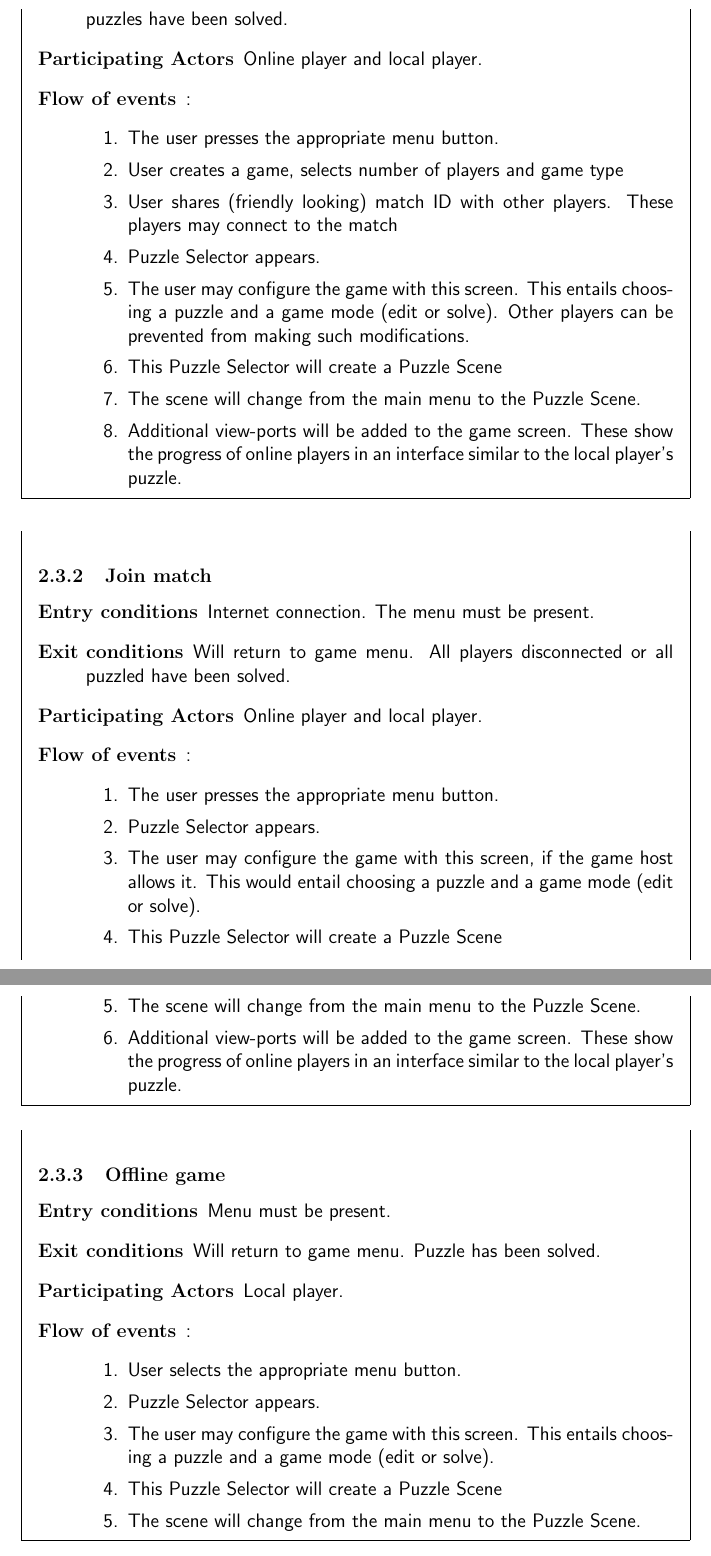
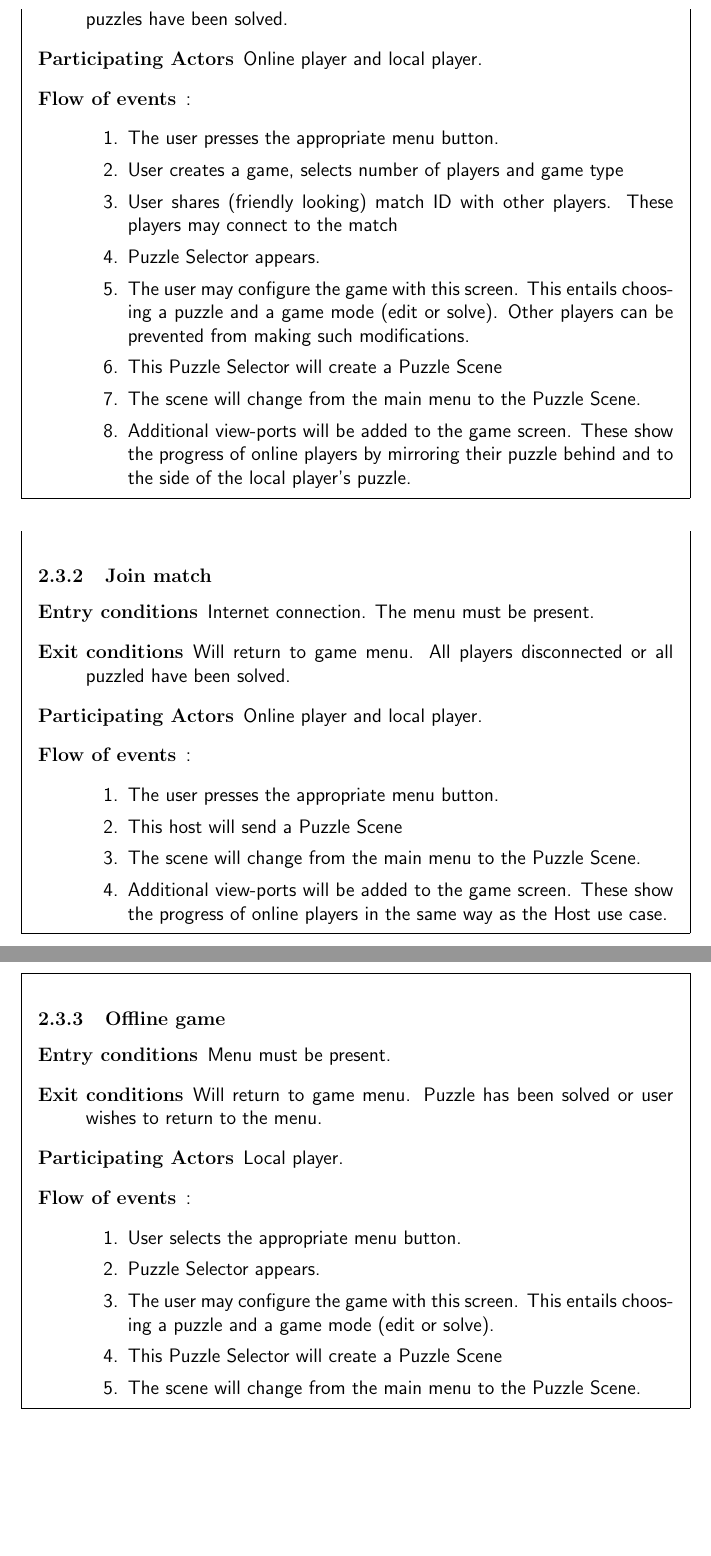
Before and after one commit to GameWizards/final-report, a LaTeX document (team5-final-report.tex): two parts of pages 5 and 6 of 36, joined at a grey line, cut so that both start at the same text, the shorter picture padded with empty space. Compiled offline with pdfLaTeX.

Commit message:
must update use cases

```diff
--- a/team5-final-report.tex
+++ b/team5-final-report.tex
@@ -110,8 +110,8 @@ Anttris will follow industry standards meaning that it needs to look visually pl
                 \item The scene will change from the main menu to the Puzzle
                     Scene.
                 \item Additional view-ports will be added to the game screen.
-                These show the progress of online players in an interface
-                similar to the local player's puzzle.
+                These show the progress of online players by mirroring their
+                puzzle behind and to the side of the local player's puzzle.
 
             \end{enumerate}
     \end{description}
@@ -127,16 +127,13 @@ Anttris will follow industry standards meaning that it needs to look visually pl
         \item[Flow of events]:
             \begin{enumerate}
                 \item The user presses the appropriate menu button.
-                \item Puzzle Selector appears.
-                \item The user may configure the game with this screen, if
-                    the game host allows it. This would
-                    entail choosing a puzzle and a game mode (edit or solve).
-                \item This Puzzle Selector will create a Puzzle Scene
+% NOPE could not complete. must receive map from host and not through puzzle selector
+                \item This host will send a Puzzle Scene
                 \item The scene will change from the main menu to the Puzzle
                     Scene.
                 \item Additional view-ports will be added to the game screen.
-                These show the progress of online players in an interface
-                similar to the local player's puzzle.
+                These show the progress of online players in the same way as
+                the Host use case.
             \end{enumerate}
     \end{description}
 \end{mdframed}
@@ -147,7 +144,7 @@ Anttris will follow industry standards meaning that it needs to look visually pl
     \begin{description}
         \item[Entry conditions] Menu must be present.
         \item[Exit conditions] Will return to game menu. Puzzle has been
-            solved.
+            solved or user wishes to return to the menu.
         \item[Participating Actors] Local player.
         \item[Flow of events]:
             \begin{enumerate}
```
Also changed, not shown: team5-final-report.tex (4 more changed lines).
